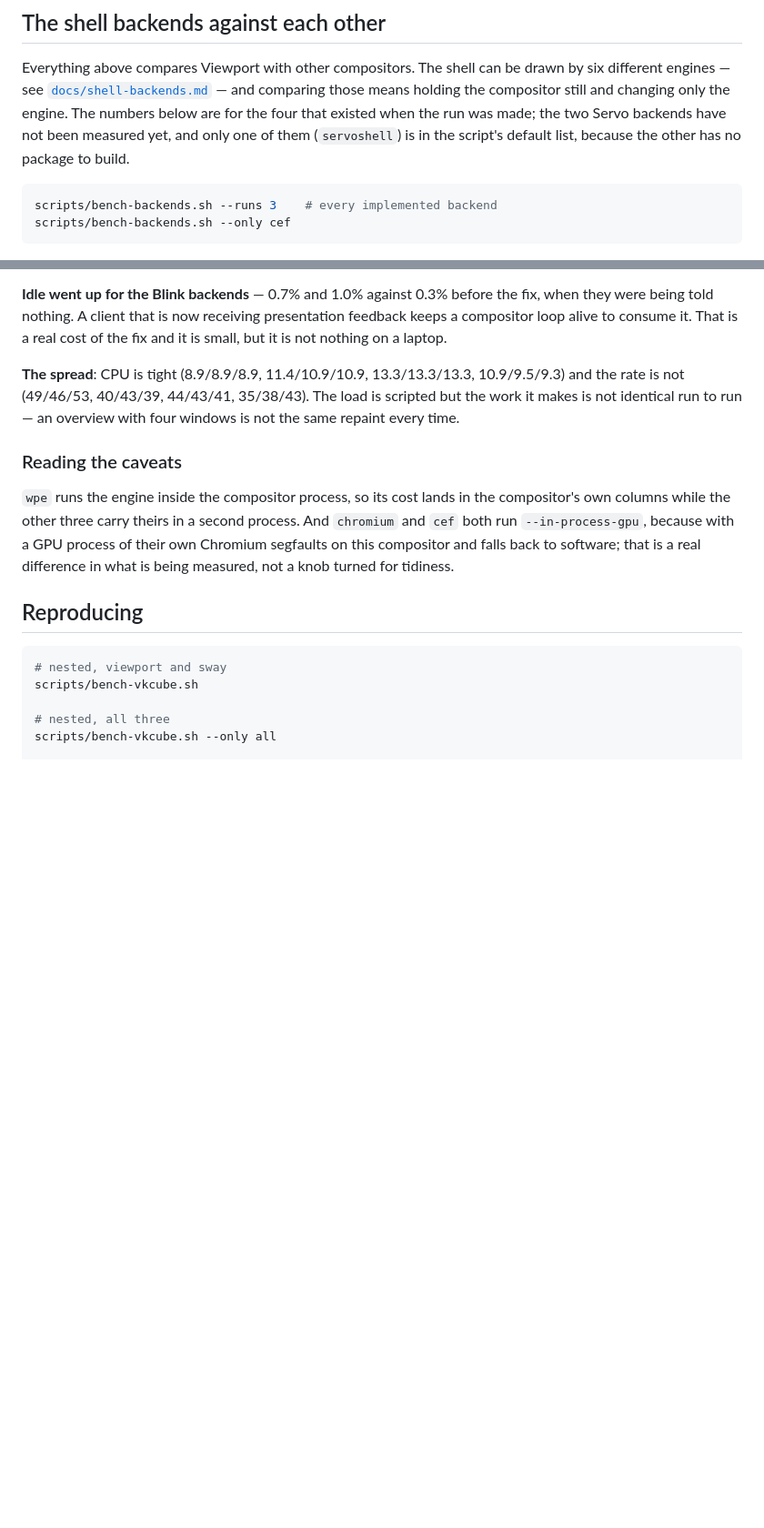
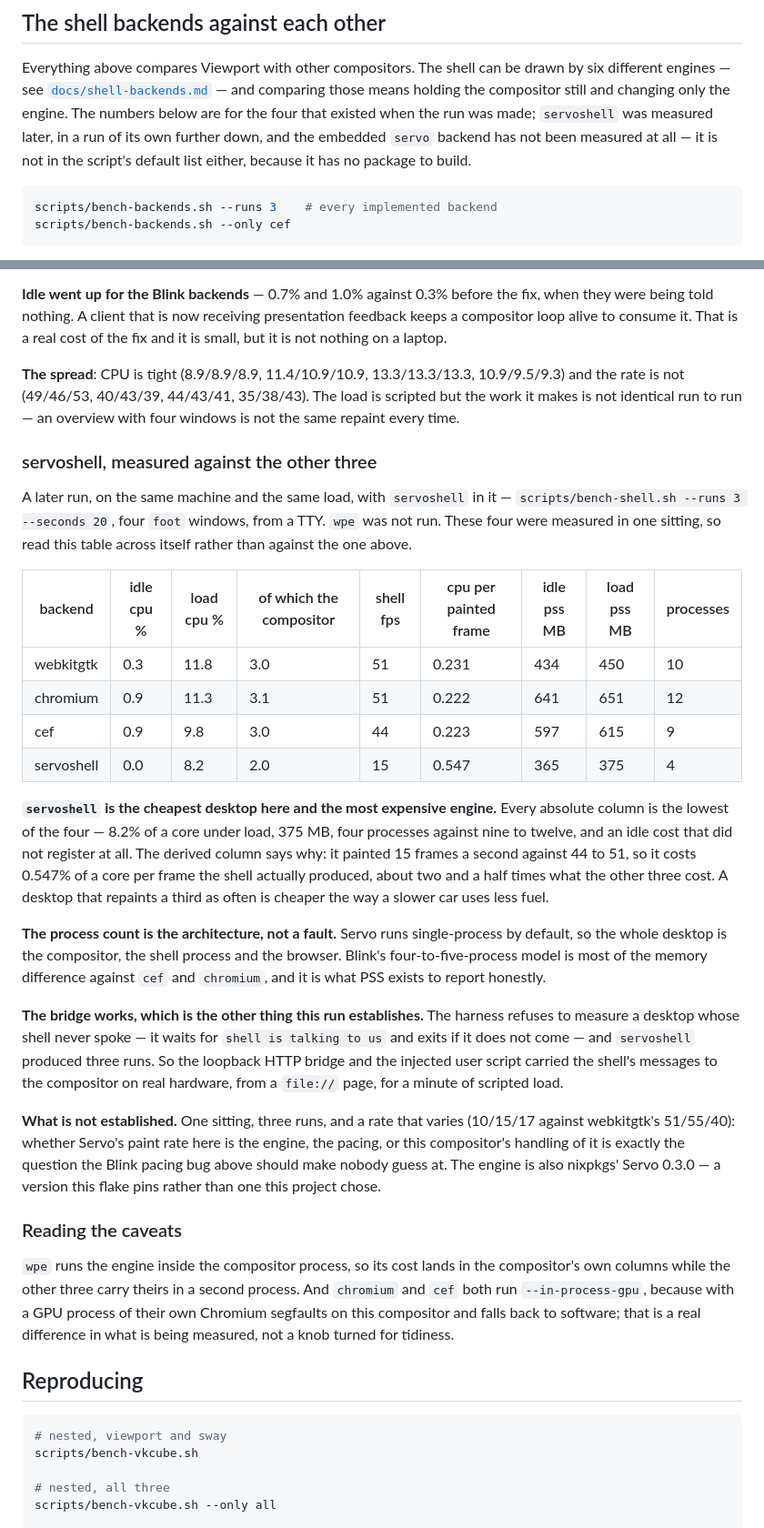
Before and after one commit to codebam/viewport, a Markdown page: docs/benchmarks.md, 2 parts joined by grey strips. Shown at 91% size. Drawn GitHub-style; blank space fills up the shorter version.

Commit message:
benchmarks: servoshell measured against webkitgtk, chromium and cef
`scripts/bench-shell.sh --runs 3 --seconds 20` from a TTY, four foot
windows, the same scripted load as the table above it. `wpe` was not in
this run; the embedded `servo` backend has no package to measure.

Every absolute column is servoshell's: 8.2% of a core under load, 375 MB
PSS, four processes against nine to twelve, an idle cost that did not
register. The derived column is the finding — it painted 15 frames a
second against 44 to 51, so it costs 0.547% of a core per frame the shell
produced, about two and a half times the other three. A desktop that
repaints a third as often is cheaper the way a slower car uses less fuel.

The run also establishes that the new bridge works on real hardware:
bench-shell.py refuses to measure a desktop whose shell never spoke, and
servoshell produced three runs, so the loopback HTTP server and the
injected user script carried the page's messages to the compositor from a
file:// page under a minute of load.

Whether the rate is Servo, the pacing, or this compositor's handling of it
is left open rather than concluded — the Blink pacing bug recorded in the
section above is what that guess costs.

Co-Authored-By: Claude Opus 5 (1M context) <noreply@anthropic.com>

````diff
--- a/docs/benchmarks.md
+++ b/docs/benchmarks.md
@@ -174,9 +174,10 @@ Everything above compares Viewport with other compositors. The shell can be
 drawn by six different engines — see
 [`docs/shell-backends.md`](shell-backends.md) — and comparing those means
 holding the compositor still and changing only the engine. The numbers below
-are for the four that existed when the run was made; the two Servo backends
-have not been measured yet, and only one of them (`servoshell`) is in the
-script's default list, because the other has no package to build.
+are for the four that existed when the run was made; `servoshell` was measured
+later, in a run of its own further down, and the embedded `servo` backend has
+not been measured at all — it is not in the script's default list either,
+because it has no package to build.
 
 ```sh
 scripts/bench-backends.sh --runs 3    # every implemented backend
@@ -303,6 +304,48 @@ real cost of the fix and it is small, but it is not nothing on a laptop.
 load is scripted but the work it makes is not identical run to run — an
 overview with four windows is not the same repaint every time.
 
+### servoshell, measured against the other three
+
+A later run, on the same machine and the same load, with `servoshell` in it —
+`scripts/bench-shell.sh --runs 3 --seconds 20`, four `foot` windows, from a
+TTY. `wpe` was not run. These four were measured in one sitting, so read this
+table across itself rather than against the one above.
+
+| backend | idle cpu % | load cpu % | of which the compositor | shell fps | cpu per painted frame | idle pss MB | load pss MB | processes |
+| --- | --- | --- | --- | --- | --- | --- | --- | --- |
+| webkitgtk | 0.3 | 11.8 | 3.0 | 51 | 0.231 | 434 | 450 | 10 |
+| chromium | 0.9 | 11.3 | 3.1 | 51 | 0.222 | 641 | 651 | 12 |
+| cef | 0.9 | 9.8 | 3.0 | 44 | 0.223 | 597 | 615 | 9 |
+| servoshell | 0.0 | 8.2 | 2.0 | 15 | 0.547 | 365 | 375 | 4 |
+
+**`servoshell` is the cheapest desktop here and the most expensive engine.**
+Every absolute column is the lowest of the four — 8.2% of a core under load,
+375 MB, four processes against nine to twelve, and an idle cost that did not
+register at all. The derived column says why: it painted 15 frames a second
+against 44 to 51, so it costs 0.547% of a core per frame the shell actually
+produced, about two and a half times what the other three cost. A desktop that
+repaints a third as often is cheaper the way a slower car uses less fuel.
+
+**The process count is the architecture, not a fault.** Servo runs
+single-process by default, so the whole desktop is the compositor, the shell
+process and the browser. Blink's four-to-five-process model is most of the
+memory difference against `cef` and `chromium`, and it is what PSS exists to
+report honestly.
+
+**The bridge works, which is the other thing this run establishes.** The
+harness refuses to measure a desktop whose shell never spoke — it waits for
+`shell is talking to us` and exits if it does not come — and `servoshell`
+produced three runs. So the loopback HTTP bridge and the injected user script
+carried the shell's messages to the compositor on real hardware, from a
+`file://` page, for a minute of scripted load.
+
+**What is not established.** One sitting, three runs, and a rate that varies
+(10/15/17 against webkitgtk's 51/55/40): whether Servo's paint rate here is the
+engine, the pacing, or this compositor's handling of it is exactly the question
+the Blink pacing bug above should make nobody guess at. The engine is also
+nixpkgs' Servo 0.3.0 — a version this flake pins rather than one this project
+chose.
+
 ### Reading the caveats
 
 `wpe` runs the engine inside the compositor process, so its cost lands in the
````
